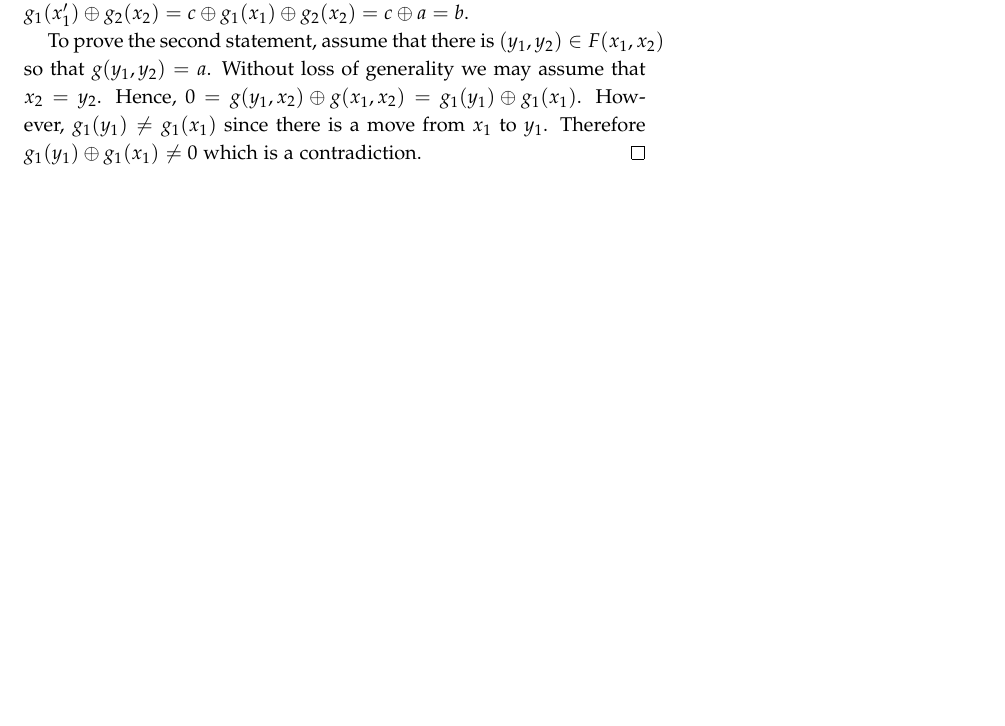
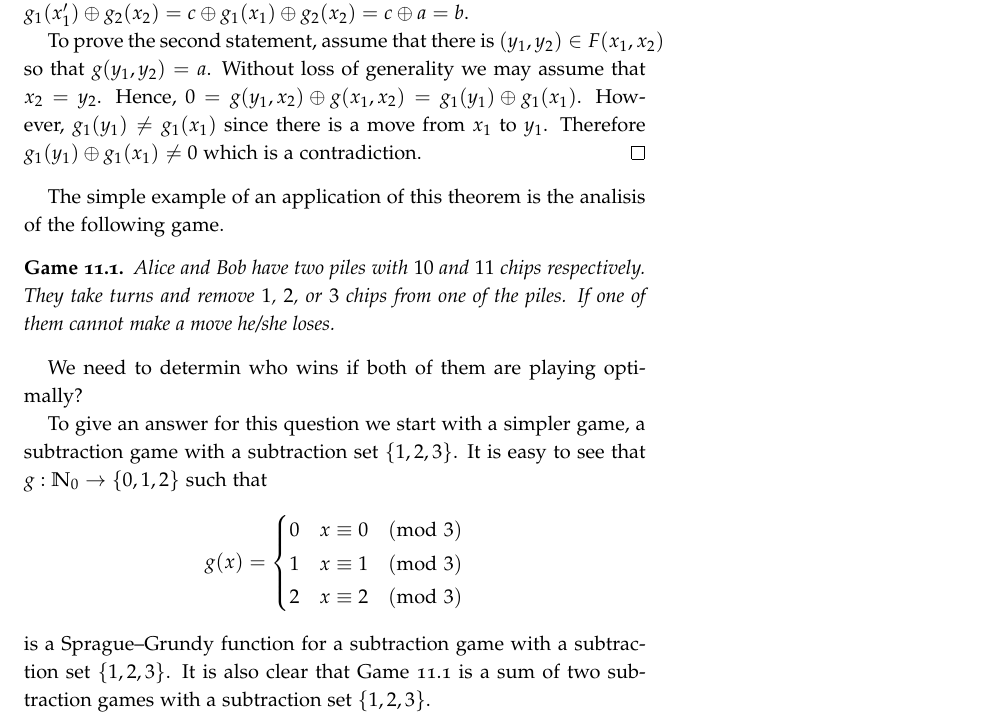
Before and after one commit to alexanderknop/I2DM, a LaTeX thesis (main.tex, which reads parts/part_2/chapter_11_sum_of_games.tex): part of page 79 of 179, cut so that both start at the same text, the shorter picture padded with empty space. The pictures show the PDF file I2DM.pdf that the author committed with the source.

Commit message:
Add an example of an analisis of a sum of two games

```diff
--- a/parts/part_2/chapter_11_sum_of_games.tex
+++ b/parts/part_2/chapter_11_sum_of_games.tex
@@ -126,3 +126,29 @@ Bouton's Theorem (\Cref{theorem:bouton}).
     However, $g_1(y_1) \neq g_1(x_1)$ since there is a move from $x_1$ to $y_1$.
     Therefore $g_1(y_1) \bitwisexor g_1(x_1) \neq 0$ which is a contradiction.
 \end{proof}
+
+The simple example of an application of this theorem is the analisis of the
+following game.
+\begin{game}
+\label{game:subtraction-1-2-3-out-of-10-11}
+  Alice and Bob have two piles with $10$ and $11$ chips respectively.
+  They take turns and remove $1$, $2$, or $3$ chips from one of the piles.
+  If one of them cannot make a move he/she loses.
+\end{game}
+We need to determin who wins if both of them are playing optimally?
+
+To give an answer for this question we start with a simpler game,
+a subtraction game with a subtraction set $\set{1, 2, 3}$. It is easy to see
+that $g : \N_0 \to \set{0, 1, 2}$ such that
+\[
+  g(x) =
+  \begin{cases}
+      0 & x \equiv 0 \pmod{3} \\
+      1 & x \equiv 1 \pmod{3} \\
+      2 & x \equiv 2 \pmod{3}
+  \end{cases}
+\]
+is a Sprague--Grundy function for a subtraction game with a subtraction set
+$\set{1, 2, 3}$.
+It is also clear that \Cref{game:subtraction-1-2-3-out-of-10-11} is a sum of
+two subtraction games with a subtraction set $\set{1, 2, 3}$.
```
Also changed, not shown: I2DM.pdf.
